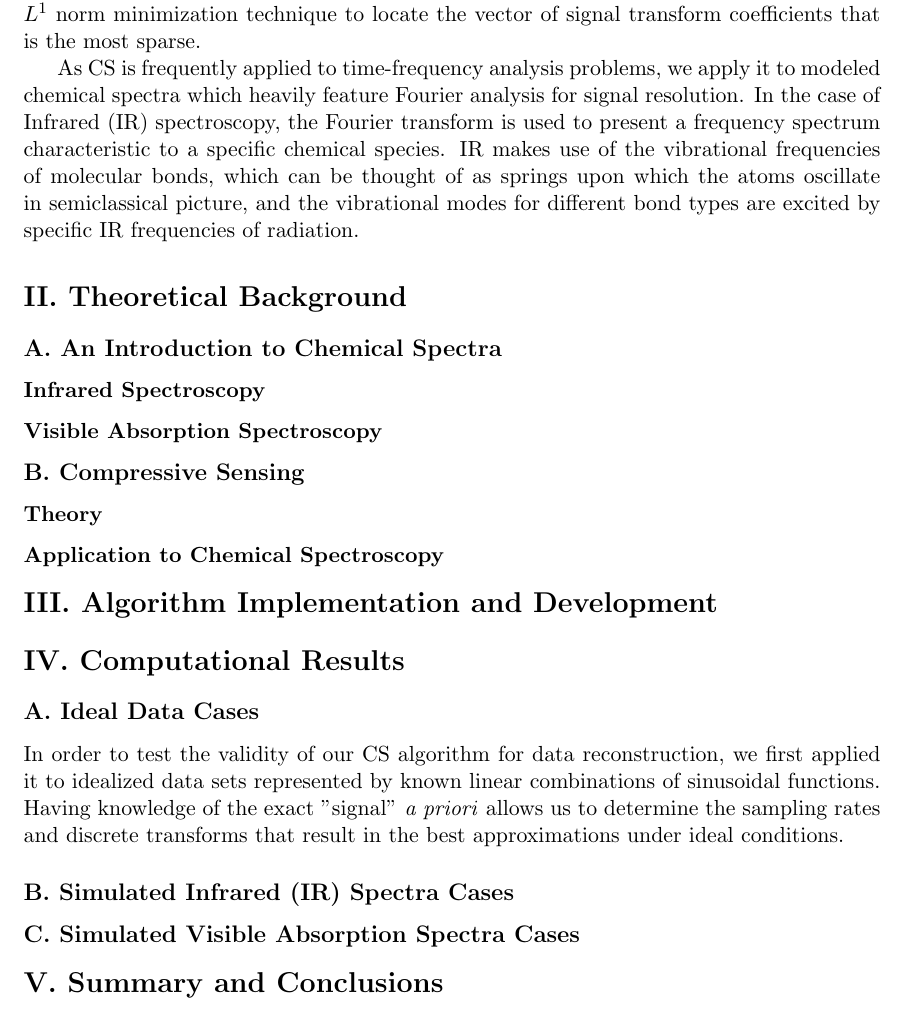
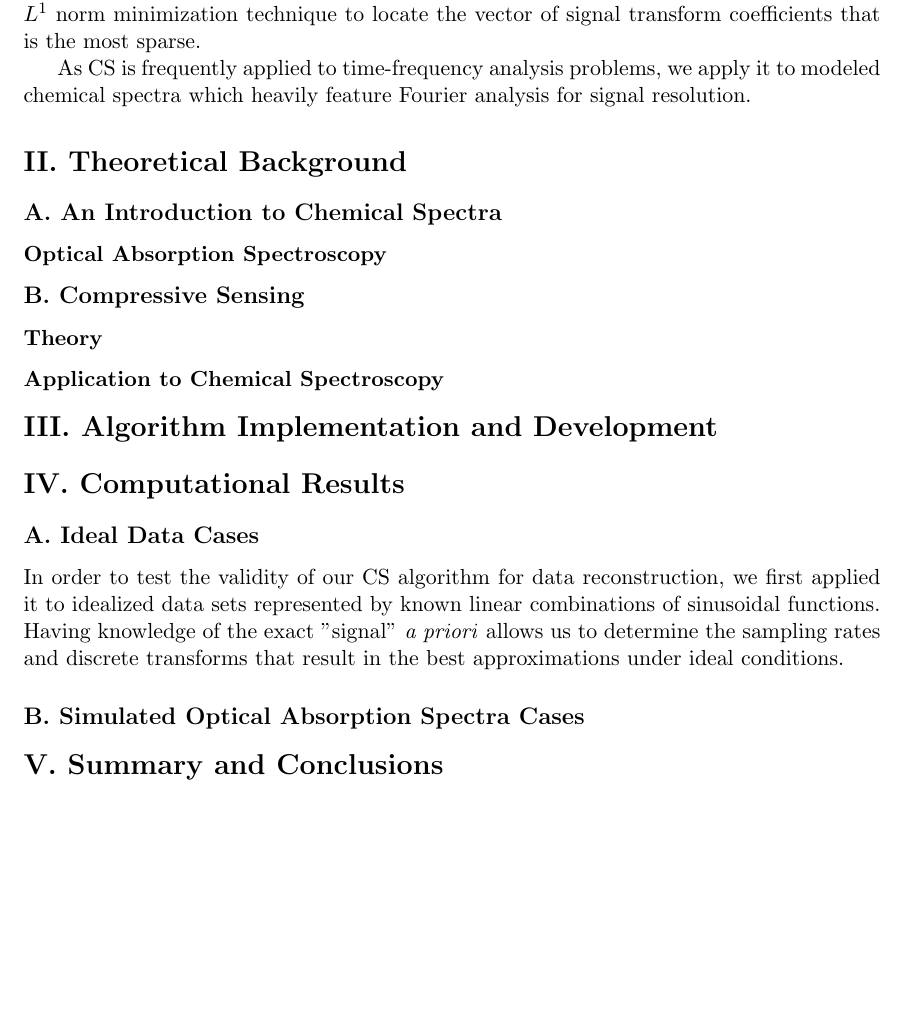
Before and after one commit to joekasp/amath582project, a LaTeX paper (Project Template AMATH 582.tex): part of page 2 of 3, cut so that both start at the same text, the shorter picture padded with empty space. Compiled offline with pdfLaTeX.

Commit message:
Updated LaTeX file for writeup with a few tweaks based on our meeting 3/9

```diff
--- a/Project Template AMATH 582.tex
+++ b/Project Template AMATH 582.tex
@@ -42,17 +42,17 @@ Abstract
 
 \par Things are not so bleak, however, as there is an abundance of mathematical techniques for reducing the scale of such problems. This study focuses on one such technique called \emph{Compressed Sensing} (CS) that is used in data analysis to reduce the necessary sampling rate. CS does this by assuming a high degree of sparsity in a signal and makes use of the $L^{1}$ norm minimization technique to locate the vector of signal transform coefficients that is the most sparse.
 
- As CS is frequently applied to time-frequency analysis problems, we apply it to modeled chemical spectra which heavily feature Fourier analysis for signal resolution.  In the case of Infrared (IR) spectroscopy, the Fourier transform is used to present a frequency spectrum characteristic to a specific chemical species.  IR makes use of the vibrational frequencies of molecular bonds, which can be thought of as springs upon which the atoms oscillate in semiclassical picture, and the vibrational modes for different bond types are excited by specific IR frequencies of radiation.
+ As CS is frequently applied to time-frequency analysis problems, we apply it to modeled chemical spectra which heavily feature Fourier analysis for signal resolution.
+
+ %(This might not be relevant now) In the case of Infrared (IR) spectroscopy, the Fourier transform is used to present a frequency spectrum characteristic to a specific chemical species.  IR makes use of the vibrational frequencies of molecular bonds, which can be thought of as springs upon which the atoms oscillate in semiclassical picture, and the vibrational modes for different bond types are excited by specific IR frequencies of radiation.
 
 
 % SECTION II -- THEORETICAL BACKGROUND
 
-\section*{II.	Theoretical Background}	%Camille and Shichao
+\section*{II.	Theoretical Background}	%J and Camille
 \subsection*{A.	An Introduction to Chemical Spectra}
 
-\subsubsection*{Infrared Spectroscopy}
-
-\subsubsection*{Visible Absorption Spectroscopy}
+\subsubsection*{Optical Absorption Spectroscopy}	%Camille
 
 \subsection*{B.	Compressive Sensing}	%J
 \subsubsection*{Theory}
@@ -70,7 +71,7 @@ Abstract
 % SECTION 4 -- COMPUTATIONAL RESULTS
 %Here we will examine the results of the study for each of the discrete transforms examined listed explicitly in subsubsections.
 %Included in each subsubsection will be the results of each of the sampling rates compared.
-\section*{IV.	Computational Results}
+\section*{IV.	Computational Results} %J and Camille using data and plots from Joe and Shichao
 
 %IDEAL CASES
 
@@ -85,7 +86,7 @@ In order to test the validity of our CS algorithm for data reconstruction, we fi
 
 % SIMULATED CASES
 
-\subsection*{B.	Simulated Infrared (IR) Spectra Cases}
+\subsection*{B.	Simulated Optical Absorption Spectra Cases}
 
 
 %\begin{figure}[H]
@@ -94,8 +95,6 @@ In order to test the validity of our CS algorithm for data reconstruction, we fi
 %\end{figure}
 %\pagebreak
 
-
-\subsection*{C.	Simulated Visible Absorption Spectra Cases}
 
 
 %\begin{figure}[H]
@@ -110,7 +109,7 @@ In order to test the validity of our CS algorithm for data reconstruction, we fi
 %We need to be sure to include our comparison of transforms and sampling rates with some sort of
 %visualization in this section.
 
-\section*{V.	Summary and Conclusions}
+\section*{V.	Summary and Conclusions} %J with input from Joe and Shichao
 
 
 \pagebreak
```
Also changed, not shown: Project Template AMATH 582.tex (1 more changed lines).
